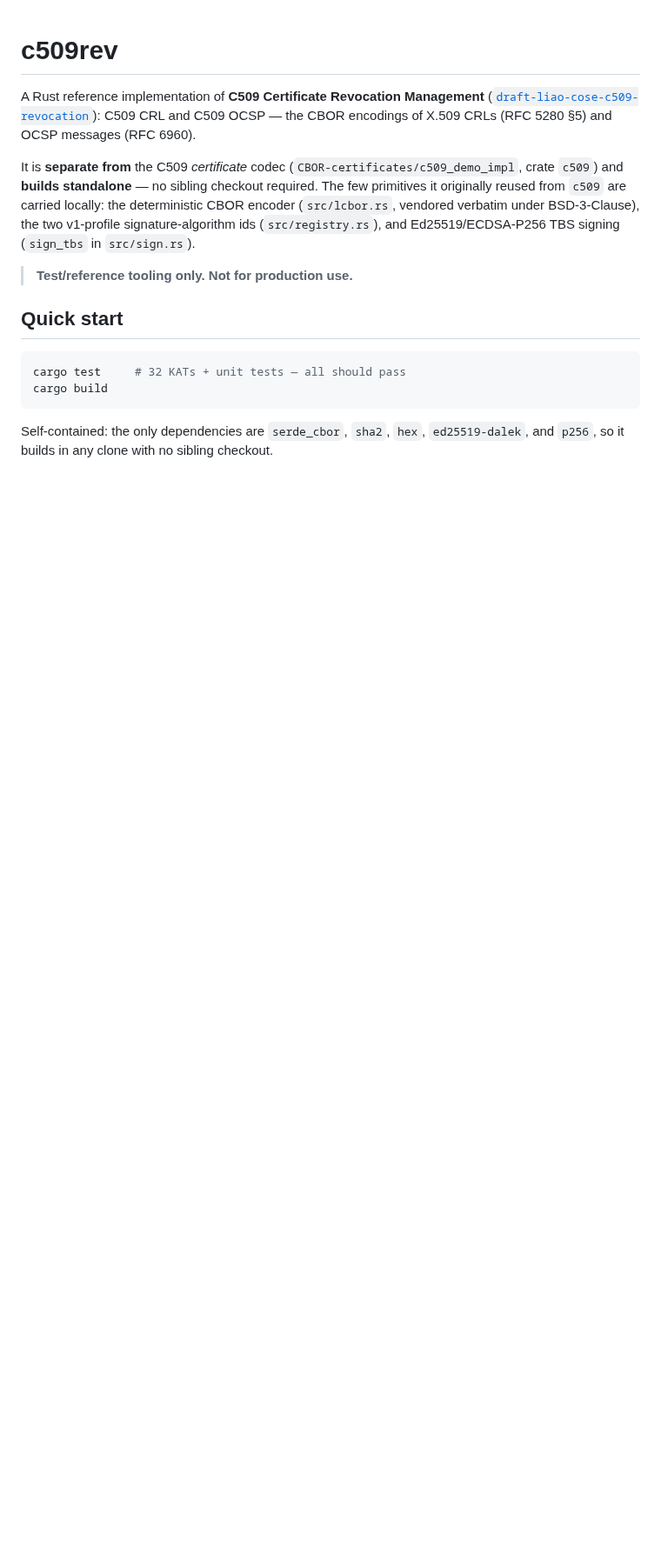
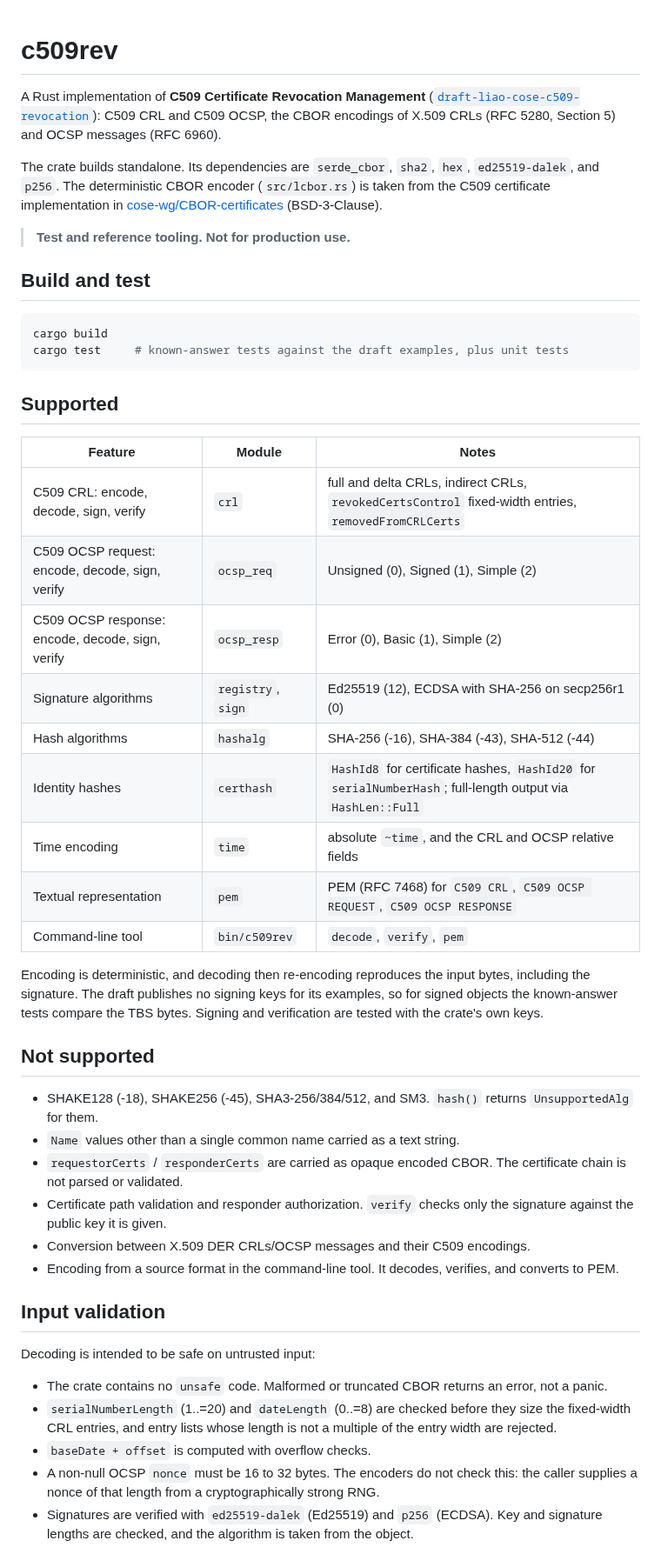
Before and after one commit to lijun-nio/idc509rev, a Markdown page: c509rev/README.md, the part around one of its changes. Shown at 87% size. GitHub-like rendering; blank space fills up the shorter version.

````diff
--- a/c509rev/README.md
+++ b/c509rev/README.md
@@ -1,25 +1,69 @@
 # c509rev
 
-A Rust reference implementation of **C509 Certificate Revocation Management**
+A Rust implementation of **C509 Certificate Revocation Management**
 ([`draft-liao-cose-c509-revocation`](../draft-liao-cose-c509-revocation.md)):
-C509 CRL and C509 OCSP — the CBOR encodings of X.509 CRLs (RFC 5280 §5) and OCSP
-messages (RFC 6960).
+C509 CRL and C509 OCSP, the CBOR encodings of X.509 CRLs (RFC 5280, Section 5)
+and OCSP messages (RFC 6960).
 
-It is **separate from** the C509 *certificate* codec
-(`CBOR-certificates/c509_demo_impl`, crate `c509`) and **builds standalone** — no
-sibling checkout required. The few primitives it originally reused from `c509` are
-carried locally: the deterministic CBOR encoder (`src/lcbor.rs`, vendored verbatim
-under BSD-3-Clause), the two v1-profile signature-algorithm ids (`src/registry.rs`),
-and Ed25519/ECDSA-P256 TBS signing (`sign_tbs` in `src/sign.rs`).
+The crate builds standalone. Its dependencies are `serde_cbor`, `sha2`, `hex`,
+`ed25519-dalek`, and `p256`. The deterministic CBOR encoder (`src/lcbor.rs`) is
+taken from the C509 certificate implementation in
+[cose-wg/CBOR-certificates](https://github.com/cose-wg/CBOR-certificates)
+(BSD-3-Clause).
 
-> **Test/reference tooling only. Not for production use.**
+> **Test and reference tooling. Not for production use.**
 
-## Quick start
+## Build and test
 
 ```sh
-cargo test     # 32 KATs + unit tests — all should pass
 cargo build
+cargo test     # known-answer tests against the draft examples, plus unit tests
 ```
 
-Self-contained: the only dependencies are `serde_cbor`, `sha2`, `hex`,
-`ed25519-dalek`, and `p256`, so it builds in any clone with no sibling checkout.
+## Supported
+
+| Feature | Module | Notes |
+|---------|--------|-------|
+| C509 CRL: encode, decode, sign, verify | `crl` | full and delta CRLs, indirect CRLs, `revokedCertsControl` fixed-width entries, `removedFromCRLCerts` |
+| C509 OCSP request: encode, decode, sign, verify | `ocsp_req` | Unsigned (0), Signed (1), Simple (2) |
+| C509 OCSP response: encode, decode, sign, verify | `ocsp_resp` | Error (0), Basic (1), Simple (2) |
+| Signature algorithms | `registry`, `sign` | Ed25519 (12), ECDSA with SHA-256 on secp256r1 (0) |
+| Hash algorithms | `hashalg` | SHA-256 (-16), SHA-384 (-43), SHA-512 (-44) |
+| Identity hashes | `certhash` | `HashId8` for certificate hashes, `HashId20` for `serialNumberHash`; full-length output via `HashLen::Full` |
+| Time encoding | `time` | absolute `~time`, and the CRL and OCSP relative fields |
+| Textual representation | `pem` | PEM (RFC 7468) for `C509 CRL`, `C509 OCSP REQUEST`, `C509 OCSP RESPONSE` |
+| Command-line tool | `bin/c509rev` | `decode`, `verify`, `pem` |
+
+Encoding is deterministic, and decoding then re-encoding reproduces the input
+bytes, including the signature. The draft publishes no signing keys for its
+examples, so for signed objects the known-answer tests compare the TBS bytes.
+Signing and verification are tested with the crate's own keys.
+
+## Not supported
+
+- SHAKE128 (-18), SHAKE256 (-45), SHA3-256/384/512, and SM3. `hash()` returns
+  `UnsupportedAlg` for them.
+- `Name` values other than a single common name carried as a text string.
+- `requestorCerts` / `responderCerts` are carried as opaque encoded CBOR. The
+  certificate chain is not parsed or validated.
+- Certificate path validation and responder authorization. `verify` checks only
+  the signature against the public key it is given.
+- Conversion between X.509 DER CRLs/OCSP messages and their C509 encodings.
+- Encoding from a source format in the command-line tool. It decodes, verifies,
+  and converts to PEM.
+
+## Input validation
+
+Decoding is intended to be safe on untrusted input:
+
+- The crate contains no `unsafe` code. Malformed or truncated CBOR returns an
+  error, not a panic.
+- `serialNumberLength` (1..=20) and `dateLength` (0..=8) are checked before they
+  size the fixed-width CRL entries, and entry lists whose length is not a multiple
+  of the entry width are rejected.
+- `baseDate + offset` is computed with overflow checks.
+- A non-null OCSP `nonce` must be 16 to 32 bytes. The encoders do not check this:
+  the caller supplies a nonce of that length from a cryptographically strong RNG.
+- Signatures are verified with `ed25519-dalek` (Ed25519) and `p256` (ECDSA). Key
+  and signature lengths are checked, and the algorithm is taken from the object.
+
````
Also changed, not shown: other parts of c509rev/README.md (+48 -151 lines).
